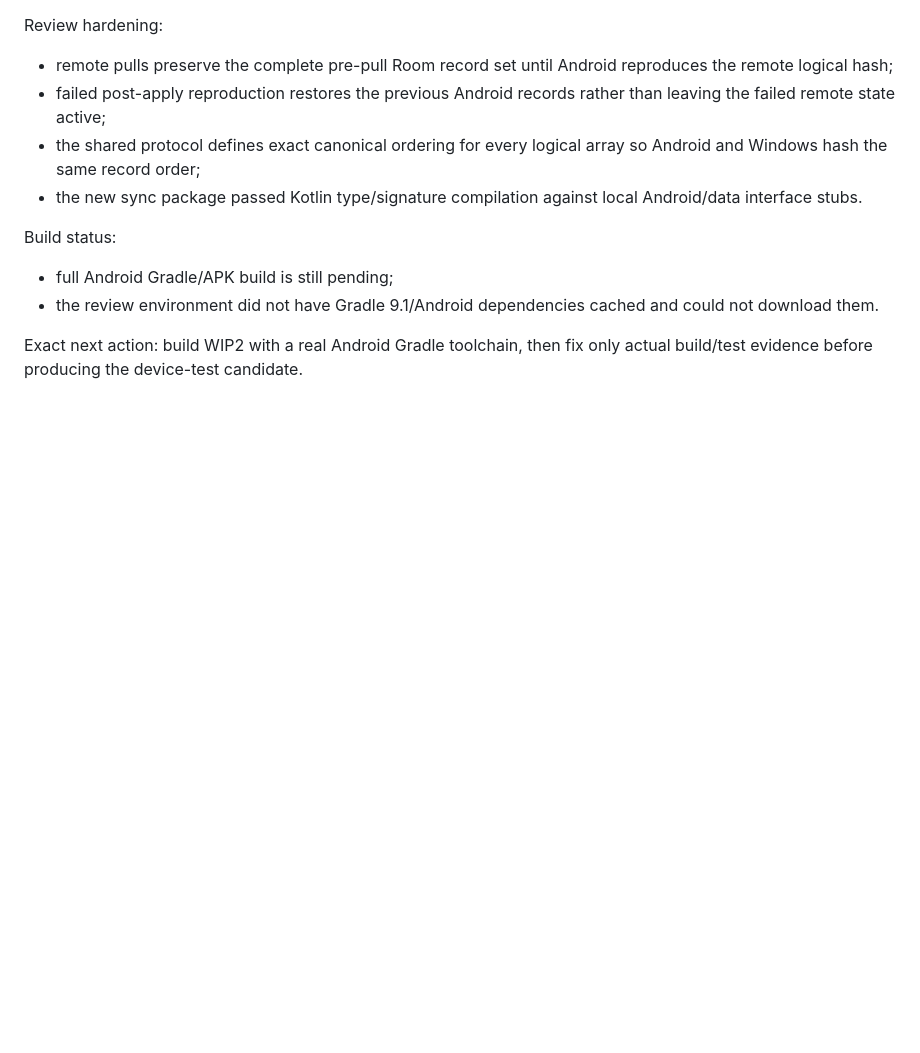
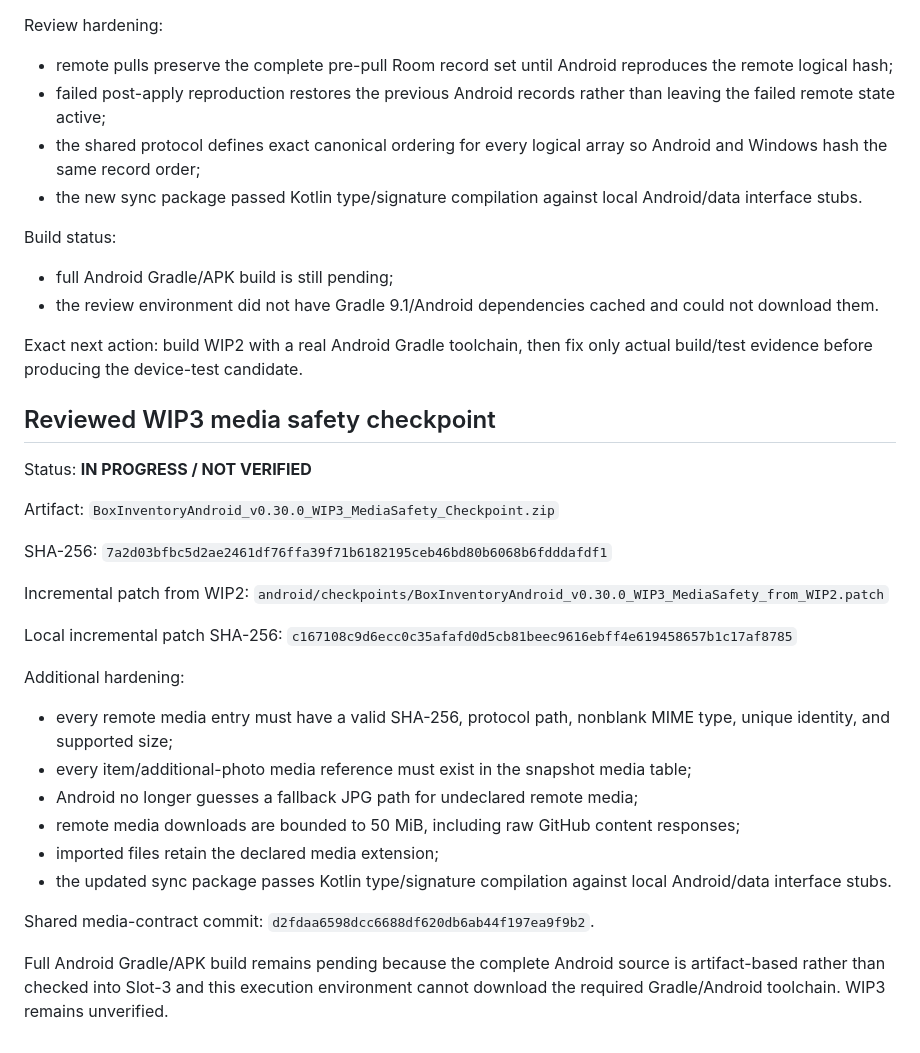
Before and after one commit to auxz2jz/Slot-3, a Markdown page: android/checkpoints/V0_30_WIP_CHECKPOINT.md, the part around the change. Drawn GitHub-style; blank space fills up the shorter version.

Commit message:
android: add v0.30 WIP3 media safety checkpoint

```diff
--- a/android/checkpoints/V0_30_WIP_CHECKPOINT.md
+++ b/android/checkpoints/V0_30_WIP_CHECKPOINT.md
@@ -97,3 +97,31 @@ Build status:
 - the review environment did not have Gradle 9.1/Android dependencies cached and could not download them.
 
 Exact next action: build WIP2 with a real Android Gradle toolchain, then fix only actual build/test evidence before producing the device-test candidate.
+
+## Reviewed WIP3 media safety checkpoint
+
+Status: **IN PROGRESS / NOT VERIFIED**
+
+Artifact:
+`BoxInventoryAndroid_v0.30.0_WIP3_MediaSafety_Checkpoint.zip`
+
+SHA-256:
+`7a2d03bfbc5d2ae2461df76ffa39f71b6182195ceb46bd80b6068b6fdddafdf1`
+
+Incremental patch from WIP2:
+`android/checkpoints/BoxInventoryAndroid_v0.30.0_WIP3_MediaSafety_from_WIP2.patch`
+
+Local incremental patch SHA-256:
+`c167108c9d6ecc0c35afafd0d5cb81beec9616ebff4e619458657b1c17af8785`
+
+Additional hardening:
+- every remote media entry must have a valid SHA-256, protocol path, nonblank MIME type, unique identity, and supported size;
+- every item/additional-photo media reference must exist in the snapshot media table;
+- Android no longer guesses a fallback JPG path for undeclared remote media;
+- remote media downloads are bounded to 50 MiB, including raw GitHub content responses;
+- imported files retain the declared media extension;
+- the updated sync package passes Kotlin type/signature compilation against local Android/data interface stubs.
+
+Shared media-contract commit: `d2fdaa6598dcc6688df620db6ab44f197ea9f9b2`.
+
+Full Android Gradle/APK build remains pending because the complete Android source is artifact-based rather than checked into Slot-3 and this execution environment cannot download the required Gradle/Android toolchain. WIP3 remains unverified.
```
